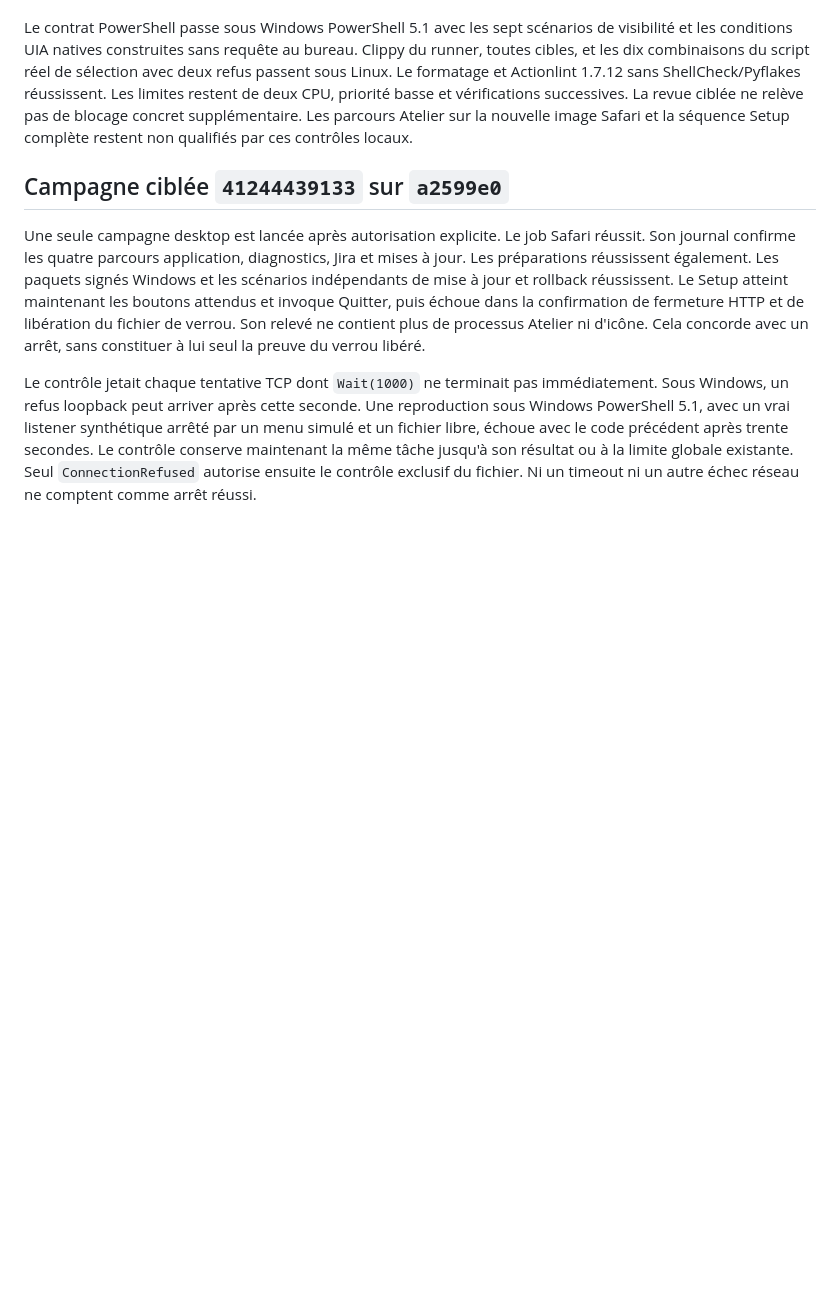
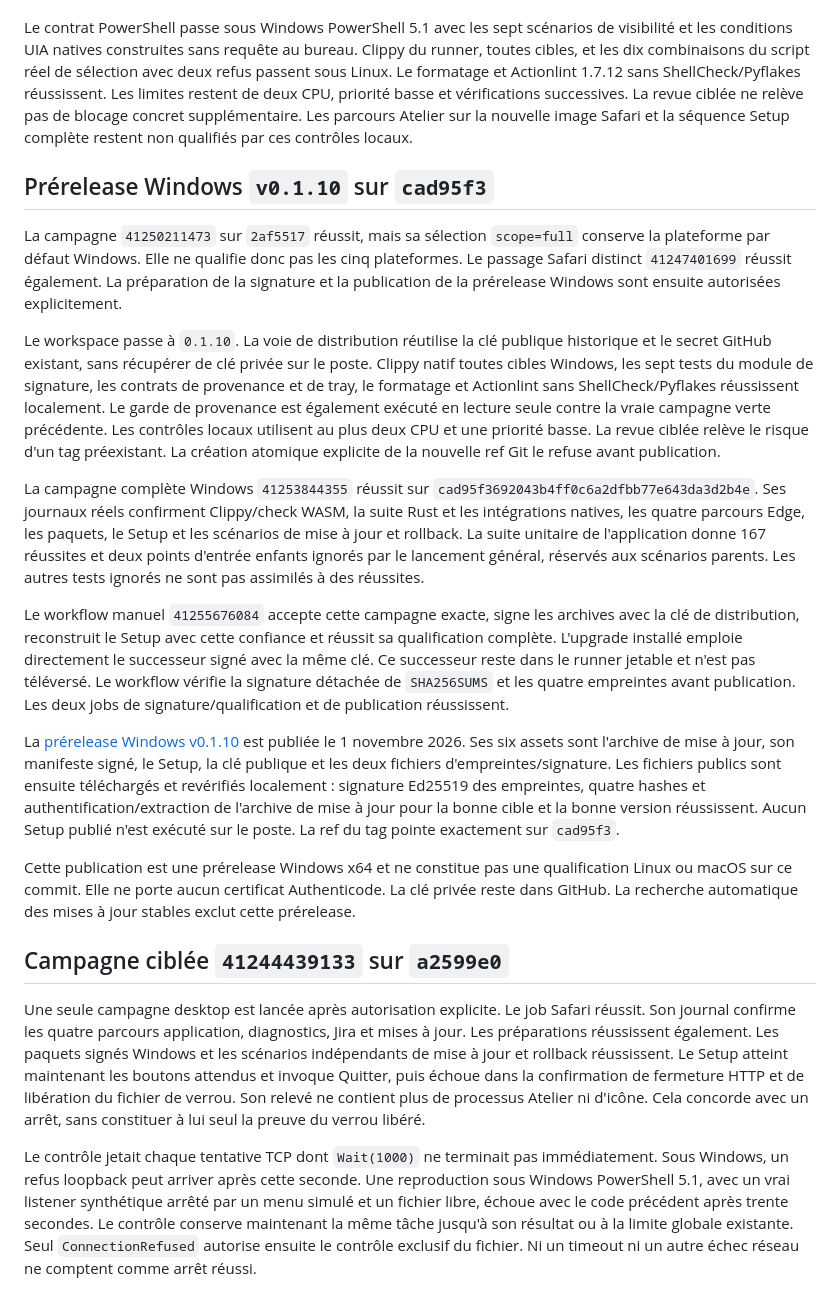
Before and after one commit to FluryWaana/atelier, a Markdown page: docs/rust-final-qualification.md, the part around the change. Rendered like a GitHub page; blank space fills up the shorter version.

Commit message:
docs(release): record signed Windows prerelease qualification

```diff
--- a/docs/rust-final-qualification.md
+++ b/docs/rust-final-qualification.md
@@ -486,6 +486,20 @@ La cible navigateur Safari migre vers `macos-26`, sans modifier les cibles nativ
 Le cache navigateur macOS inclut désormais le label de runner dans sa clé et ses préfixes de restauration. Ainsi macOS 26 ne récupère aucun `target` compilé sur macOS 15. Les clés Windows et Linux restent identiques. Les tests de sélection exigent les cinq anciennes cibles natives et la nouvelle cible Safari, pour le mode ciblé comme pour le mode complet. Aucune erreur n'est ignorée, aucun parcours n'est retiré et aucune nouvelle CI n'est lancée pendant ce changement.
 
 Le contrat PowerShell passe sous Windows PowerShell 5.1 avec les sept scénarios de visibilité et les conditions UIA natives construites sans requête au bureau. Clippy du runner, toutes cibles, et les dix combinaisons du script réel de sélection avec deux refus passent sous Linux. Le formatage et Actionlint 1.7.12 sans ShellCheck/Pyflakes réussissent. Les limites restent de deux CPU, priorité basse et vérifications successives. La revue ciblée ne relève pas de blocage concret supplémentaire. Les parcours Atelier sur la nouvelle image Safari et la séquence Setup complète restent non qualifiés par ces contrôles locaux.
+## Prérelease Windows `v0.1.10` sur `cad95f3`
+
+La campagne `41250211473` sur `2af5517` réussit, mais sa sélection `scope=full` conserve la plateforme par défaut Windows. Elle ne qualifie donc pas les cinq plateformes. Le passage Safari distinct `41247401699` réussit également. La préparation de la signature et la publication de la prérelease Windows sont ensuite autorisées explicitement.
+
+Le workspace passe à `0.1.10`. La voie de distribution réutilise la clé publique historique et le secret GitHub existant, sans récupérer de clé privée sur le poste. Clippy natif toutes cibles Windows, les sept tests du module de signature, les contrats de provenance et de tray, le formatage et Actionlint sans ShellCheck/Pyflakes réussissent localement. Le garde de provenance est également exécuté en lecture seule contre la vraie campagne verte précédente. Les contrôles locaux utilisent au plus deux CPU et une priorité basse. La revue ciblée relève le risque d'un tag préexistant. La création atomique explicite de la nouvelle ref Git le refuse avant publication.
+
+La campagne complète Windows `41253844355` réussit sur `cad95f3692043b4ff0c6a2dfbb77e643da3d2b4e`. Ses journaux réels confirment Clippy/check WASM, la suite Rust et les intégrations natives, les quatre parcours Edge, les paquets, le Setup et les scénarios de mise à jour et rollback. La suite unitaire de l'application donne 167 réussites et deux points d'entrée enfants ignorés par le lancement général, réservés aux scénarios parents. Les autres tests ignorés ne sont pas assimilés à des réussites.
+
+Le workflow manuel `41255676084` accepte cette campagne exacte, signe les archives avec la clé de distribution, reconstruit le Setup avec cette confiance et réussit sa qualification complète. L'upgrade installé emploie directement le successeur signé avec la même clé. Ce successeur reste dans le runner jetable et n'est pas téléversé. Le workflow vérifie la signature détachée de `SHA256SUMS` et les quatre empreintes avant publication. Les deux jobs de signature/qualification et de publication réussissent.
+
+La [prérelease Windows v0.1.10](https://github.com/FluryWaana/atelier/releases/tag/v0.1.10) est publiée le 1 novembre 2026. Ses six assets sont l'archive de mise à jour, son manifeste signé, le Setup, la clé publique et les deux fichiers d'empreintes/signature. Les fichiers publics sont ensuite téléchargés et revérifiés localement : signature Ed25519 des empreintes, quatre hashes et authentification/extraction de l'archive de mise à jour pour la bonne cible et la bonne version réussissent. Aucun Setup publié n'est exécuté sur le poste. La ref du tag pointe exactement sur `cad95f3`.
+
+Cette publication est une prérelease Windows x64 et ne constitue pas une qualification Linux ou macOS sur ce commit. Elle ne porte aucun certificat Authenticode. La clé privée reste dans GitHub. La recherche automatique des mises à jour stables exclut cette prérelease.
+
 ## Campagne ciblée `41244439133` sur `a2599e0`
 
 Une seule campagne desktop est lancée après autorisation explicite. Le job Safari réussit. Son journal confirme les quatre parcours application, diagnostics, Jira et mises à jour. Les préparations réussissent également. Les paquets signés Windows et les scénarios indépendants de mise à jour et rollback réussissent. Le Setup atteint maintenant les boutons attendus et invoque Quitter, puis échoue dans la confirmation de fermeture HTTP et de libération du fichier de verrou. Son relevé ne contient plus de processus Atelier ni d'icône. Cela concorde avec un arrêt, sans constituer à lui seul la preuve du verrou libéré.
```
